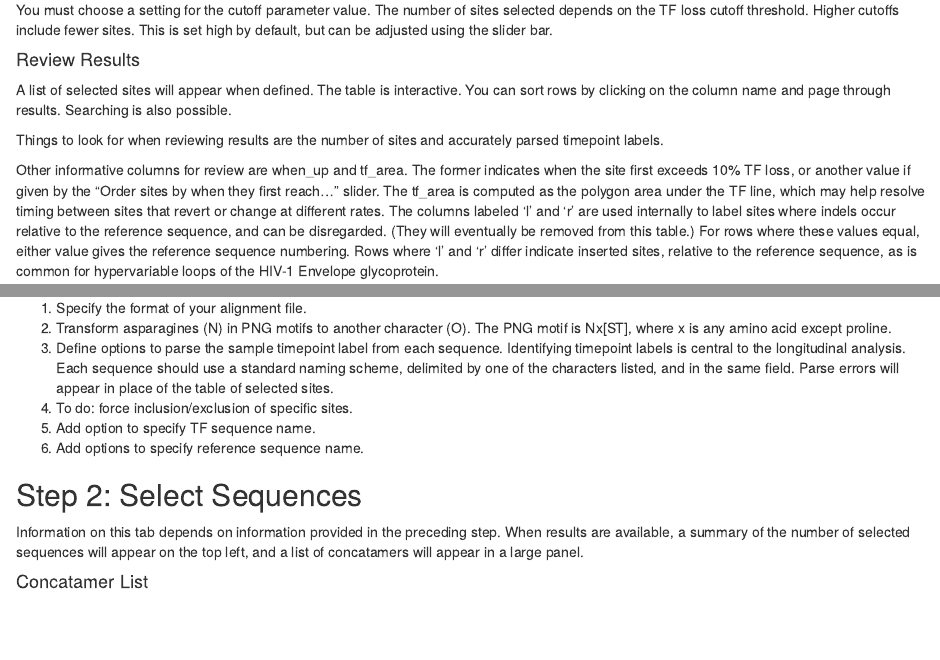
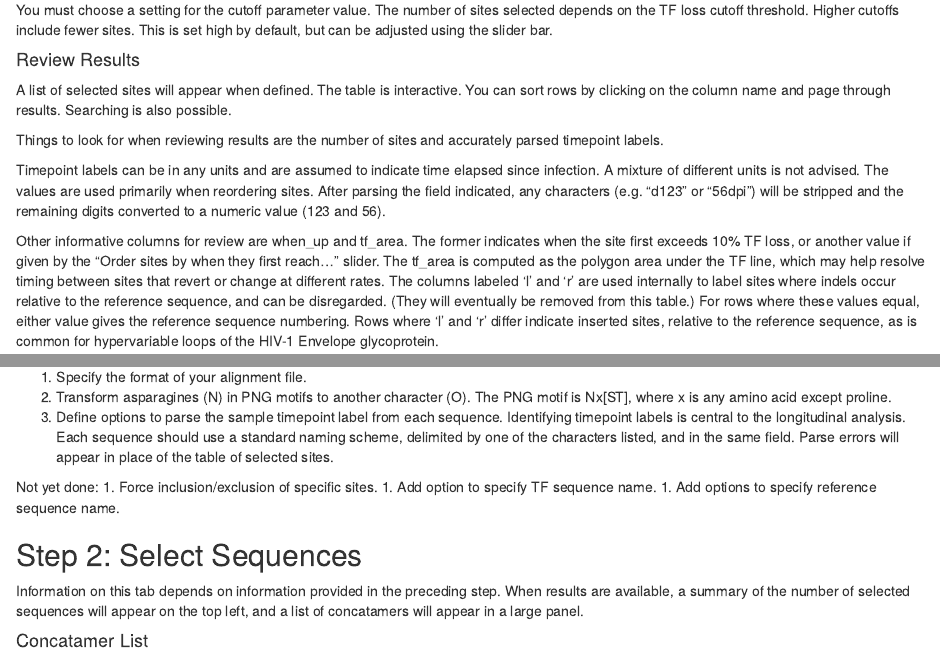
Before and after one commit to phraber/meta-lass, an R Markdown document (details.Rmd): the page in a window 1100 px wide, from 410 px down, and a second part further down, joined at a grey line. Rendered offline with R 4.5, knitr and Pandoc, with nearby package versions.

Commit message:
Edited details for accuracy.

```diff
--- a/details.Rmd
+++ b/details.Rmd
@@ -37,6 +37,13 @@ page through results.  Searching is also possible.
 Things to look for when reviewing results are the number of sites
 and accurately parsed timepoint labels.
 
+Timepoint labels can be in any units and are assumed to indicate time
+elapsed since infection.  A mixture of different units is not advised.
+The values are used primarily when reordering sites.  After parsing
+the field indicated, any characters (e.g. "d123" or "56dpi") will be
+stripped and the remaining digits converted to a numeric value (123
+and 56).
+
 Other informative columns for review are when_up and tf_area.  The
 former indicates when the site first exceeds 10% TF loss, or another
 value if given by the "Order sites by when they first reach..."
@@ -66,7 +73,9 @@ Identifying timepoint labels is central to the longitudinal analysis.
 Each sequence should use a standard naming scheme, delimited by one of
 the characters listed, and in the same field.  Parse errors will
 appear in place of the table of selected sites.
-1. To do: force inclusion/exclusion of specific sites.
+
+Not yet done:
+1. Force inclusion/exclusion of specific sites.
 1. Add option to specify TF sequence name.
 1. Add options to specify reference sequence name.
 
```
